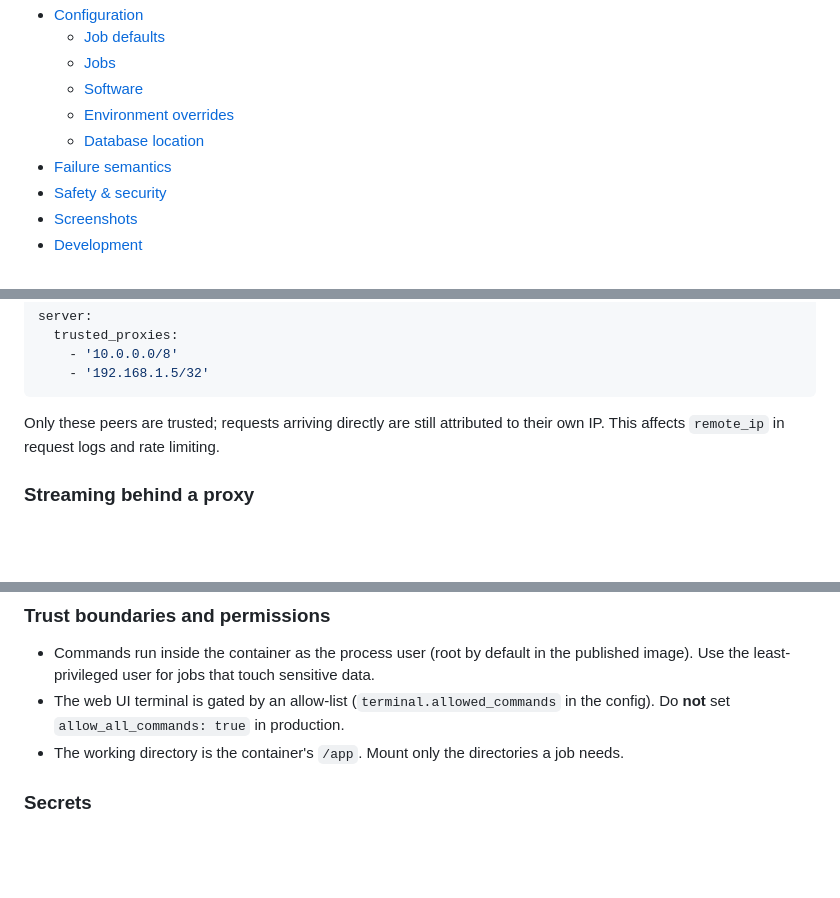
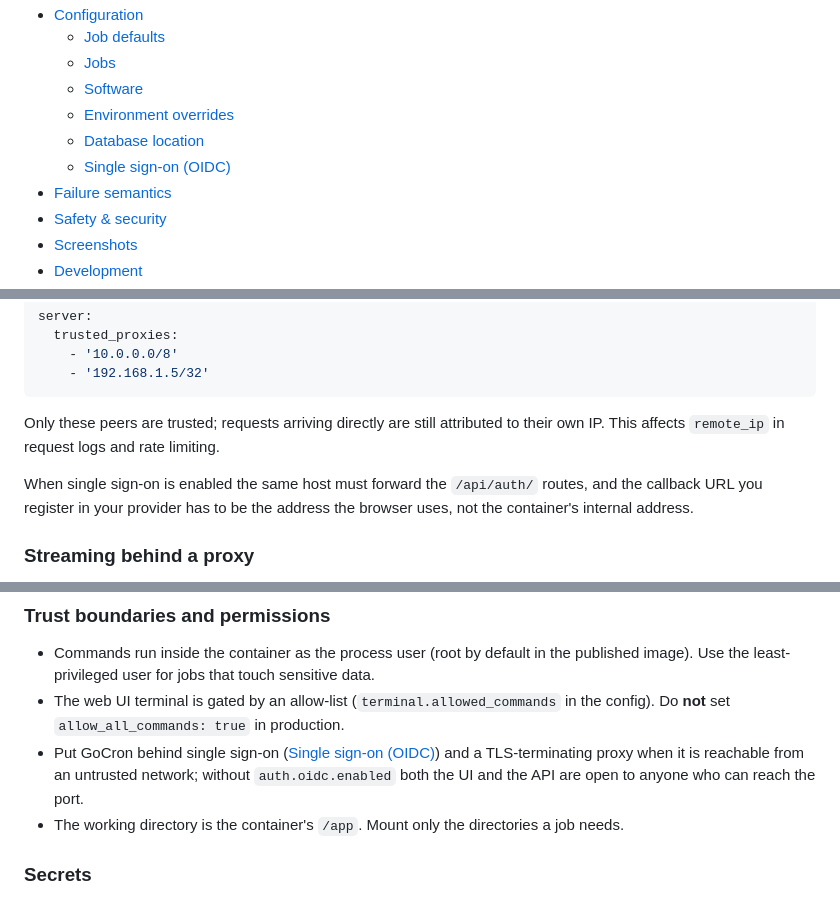
Before and after one commit to flohoss/gocron, a Markdown page: README.md, 3 parts joined by grey strips. Drawn GitHub-style; blank space fills up the shorter version.

```diff
--- a/README.md
+++ b/README.md
@@ -22,6 +22,7 @@ A self-hosted task scheduler built with Go and Vue.js. Define recurring jobs in
   - [Software](#software)
   - [Environment overrides](#environment-overrides-gc_)
   - [Database location](#database-location)
+  - [Single sign-on (OIDC)](#single-sign-on-oidc)
 - [Failure semantics](#failure-semantics)
 - [Safety & security](#safety--security)
 - [Screenshots](#screenshots)
@@ -232,6 +233,8 @@ server:
 
 Only these peers are trusted; requests arriving directly are still attributed to their own IP. This affects `remote_ip` in request logs and rate limiting.
 
+When single sign-on is enabled the same host must forward the `/api/auth/` routes, and the callback URL you register in your provider has to be the address the browser uses, not the container's internal address.
+
 ### Streaming behind a proxy
 
 The live log view uses Server-Sent Events on `/api/events`. Traefik, Caddy, and Go-based proxies need no extra configuration: Go's reverse proxy recognizes `text/event-stream` and flushes every write to the client immediately, ignoring any configured flush interval.
@@ -368,6 +405,7 @@ Alternatively, install `apprise` via the `software` list to push notifications f
 
 - Commands run inside the container as the process user (root by default in the published image). Use the least-privileged user for jobs that touch sensitive data.
 - The web UI terminal is gated by an allow-list (`terminal.allowed_commands` in the config). Do **not** set `allow_all_commands: true` in production.
+- Put GoCron behind single sign-on ([Single sign-on (OIDC)](#single-sign-on-oidc)) and a TLS-terminating proxy when it is reachable from an untrusted network; without `auth.oidc.enabled` both the UI and the API are open to anyone who can reach the port.
 - The working directory is the container's `/app`. Mount only the directories a job needs.
 
 ### Secrets
```
Also changed, not shown: other parts of README.md (+34 -0 lines).
